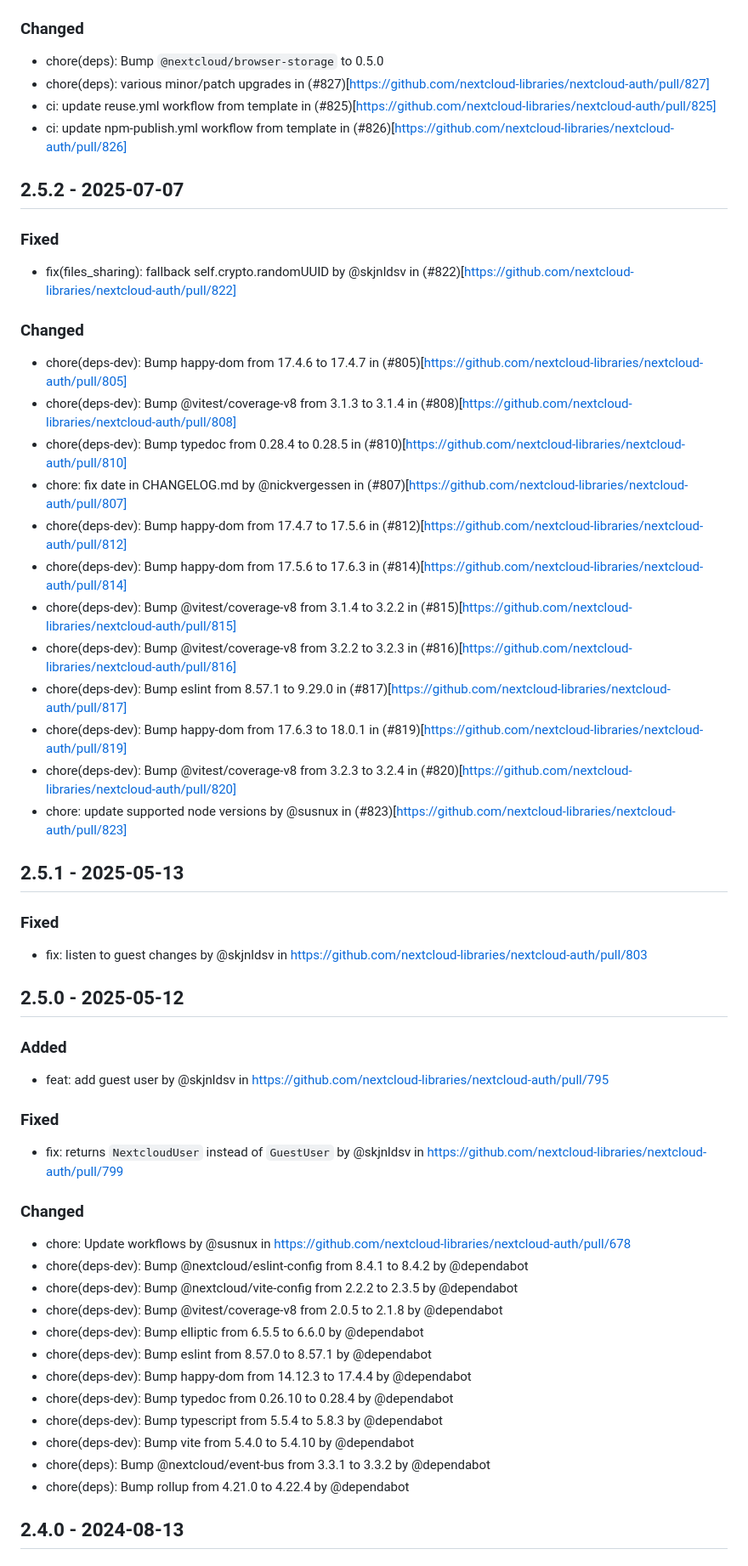
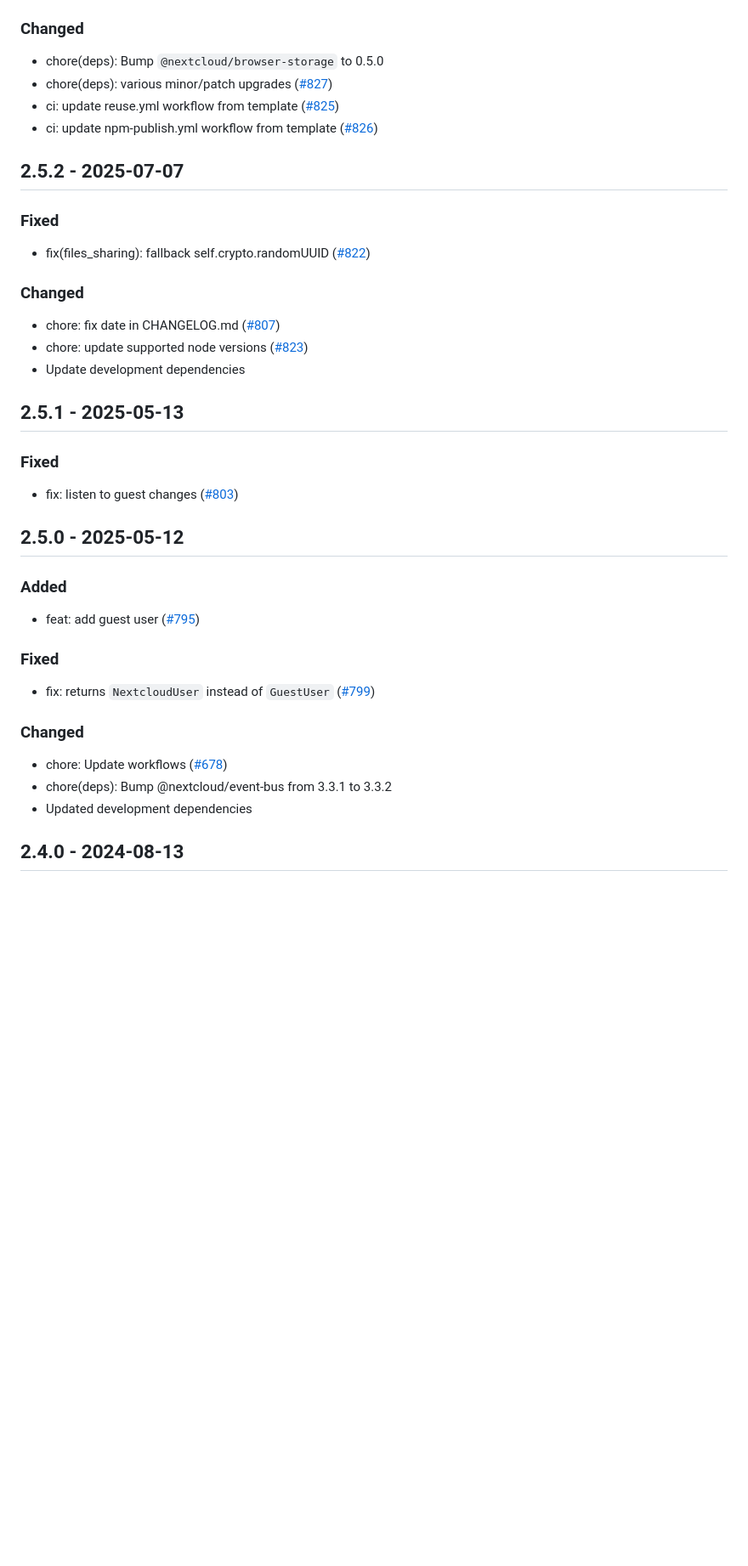
Before and after one commit to nextcloud-libraries/nextcloud-auth, a Markdown page: CHANGELOG.md, the part around one of its changes. Shown at 85% size. Rendered like a GitHub page; blank space fills up the shorter version.

Commit message:
chore: fix formatting for changelog
Signed-off-by: Ferdinand Thiessen <opensource@fthiessen.de>

```diff
--- a/CHANGELOG.md
+++ b/CHANGELOG.md
@@ -9,52 +9,34 @@ All notable changes to this project will be documented in this file.
 ## 2.5.3 - 2025-10-07
 ### Changed
 * chore(deps): Bump `@nextcloud/browser-storage` to 0.5.0
-* chore(deps): various minor/patch upgrades in (#827)[https://github.com/nextcloud-libraries/nextcloud-auth/pull/827]
-* ci: update reuse.yml workflow from template in (#825)[https://github.com/nextcloud-libraries/nextcloud-auth/pull/825]
-* ci: update npm-publish.yml workflow from template in (#826)[https://github.com/nextcloud-libraries/nextcloud-auth/pull/826]
+* chore(deps): various minor/patch upgrades \([#827](https://github.com/nextcloud-libraries/nextcloud-auth/pull/827)\)
+* ci: update reuse.yml workflow from template \([#825](https://github.com/nextcloud-libraries/nextcloud-auth/pull/825)\)
+* ci: update npm-publish.yml workflow from template \([#826](https://github.com/nextcloud-libraries/nextcloud-auth/pull/826)\)
 
 ## 2.5.2 - 2025-07-07
 ### Fixed
-* fix(files_sharing): fallback self.crypto.randomUUID by @skjnldsv in (#822)[https://github.com/nextcloud-libraries/nextcloud-auth/pull/822]
+* fix(files_sharing): fallback self.crypto.randomUUID \([#822](https://github.com/nextcloud-libraries/nextcloud-auth/pull/822)\)
 
 ### Changed
-* chore(deps-dev): Bump happy-dom from 17.4.6 to 17.4.7 in (#805)[https://github.com/nextcloud-libraries/nextcloud-auth/pull/805]
-* chore(deps-dev): Bump @vitest/coverage-v8 from 3.1.3 to 3.1.4 in (#808)[https://github.com/nextcloud-libraries/nextcloud-auth/pull/808]
-* chore(deps-dev): Bump typedoc from 0.28.4 to 0.28.5 in (#810)[https://github.com/nextcloud-libraries/nextcloud-auth/pull/810]
-* chore: fix date in CHANGELOG.md by @nickvergessen in (#807)[https://github.com/nextcloud-libraries/nextcloud-auth/pull/807]
-* chore(deps-dev): Bump happy-dom from 17.4.7 to 17.5.6 in (#812)[https://github.com/nextcloud-libraries/nextcloud-auth/pull/812]
-* chore(deps-dev): Bump happy-dom from 17.5.6 to 17.6.3 in (#814)[https://github.com/nextcloud-libraries/nextcloud-auth/pull/814]
-* chore(deps-dev): Bump @vitest/coverage-v8 from 3.1.4 to 3.2.2 in (#815)[https://github.com/nextcloud-libraries/nextcloud-auth/pull/815]
-* chore(deps-dev): Bump @vitest/coverage-v8 from 3.2.2 to 3.2.3 in (#816)[https://github.com/nextcloud-libraries/nextcloud-auth/pull/816]
-* chore(deps-dev): Bump eslint from 8.57.1 to 9.29.0 in (#817)[https://github.com/nextcloud-libraries/nextcloud-auth/pull/817]
-* chore(deps-dev): Bump happy-dom from 17.6.3 to 18.0.1 in (#819)[https://github.com/nextcloud-libraries/nextcloud-auth/pull/819]
-* chore(deps-dev): Bump @vitest/coverage-v8 from 3.2.3 to 3.2.4 in (#820)[https://github.com/nextcloud-libraries/nextcloud-auth/pull/820]
-* chore: update supported node versions by @susnux in (#823)[https://github.com/nextcloud-libraries/nextcloud-auth/pull/823]
+* chore: fix date in CHANGELOG.md \([#807](https://github.com/nextcloud-libraries/nextcloud-auth/pull/807)\)
+* chore: update supported node versions \([#823](https://github.com/nextcloud-libraries/nextcloud-auth/pull/823)\)
+* Update development dependencies
 
 ## 2.5.1 - 2025-05-13
 ### Fixed
-* fix: listen to guest changes by @skjnldsv in https://github.com/nextcloud-libraries/nextcloud-auth/pull/803
+* fix: listen to guest changes \([\#803](https://github.com/nextcloud-libraries/nextcloud-auth/pull/803)\)
 
 ## 2.5.0 - 2025-05-12
 ### Added
-* feat: add guest user by @skjnldsv in https://github.com/nextcloud-libraries/nextcloud-auth/pull/795
+* feat: add guest user \([\#795](https://github.com/nextcloud-libraries/nextcloud-auth/pull/795)\)
 
 ### Fixed
-* fix: returns `NextcloudUser` instead of `GuestUser` by @skjnldsv in https://github.com/nextcloud-libraries/nextcloud-auth/pull/799
+* fix: returns `NextcloudUser` instead of `GuestUser` \([\#799](https://github.com/nextcloud-libraries/nextcloud-auth/pull/799)\)
 
 ### Changed
-* chore: Update workflows by @susnux in https://github.com/nextcloud-libraries/nextcloud-auth/pull/678
-* chore(deps-dev): Bump @nextcloud/eslint-config from 8.4.1 to 8.4.2 by @dependabot
-* chore(deps-dev): Bump @nextcloud/vite-config from 2.2.2 to 2.3.5 by @dependabot
-* chore(deps-dev): Bump @vitest/coverage-v8 from 2.0.5 to 2.1.8 by @dependabot
-* chore(deps-dev): Bump elliptic from 6.5.5 to 6.6.0 by @dependabot
-* chore(deps-dev): Bump eslint from 8.57.0 to 8.57.1 by @dependabot
-* chore(deps-dev): Bump happy-dom from 14.12.3 to 17.4.4 by @dependabot
-* chore(deps-dev): Bump typedoc from 0.26.10 to 0.28.4 by @dependabot
-* chore(deps-dev): Bump typescript from 5.5.4 to 5.8.3 by @dependabot
-* chore(deps-dev): Bump vite from 5.4.0 to 5.4.10 by @dependabot
-* chore(deps): Bump @nextcloud/event-bus from 3.3.1 to 3.3.2 by @dependabot
-* chore(deps): Bump rollup from 4.21.0 to 4.22.4 by @dependabot
+* chore: Update workflows \([\#678](https://github.com/nextcloud-libraries/nextcloud-auth/pull/678)\)
+* chore(deps): Bump @nextcloud/event-bus from 3.3.1 to 3.3.2
+* Updated development dependencies
 
 ## 2.4.0 - 2024-08-13
 ### Added
```
Also changed, not shown: other parts of CHANGELOG.md (+1 -1 lines).
